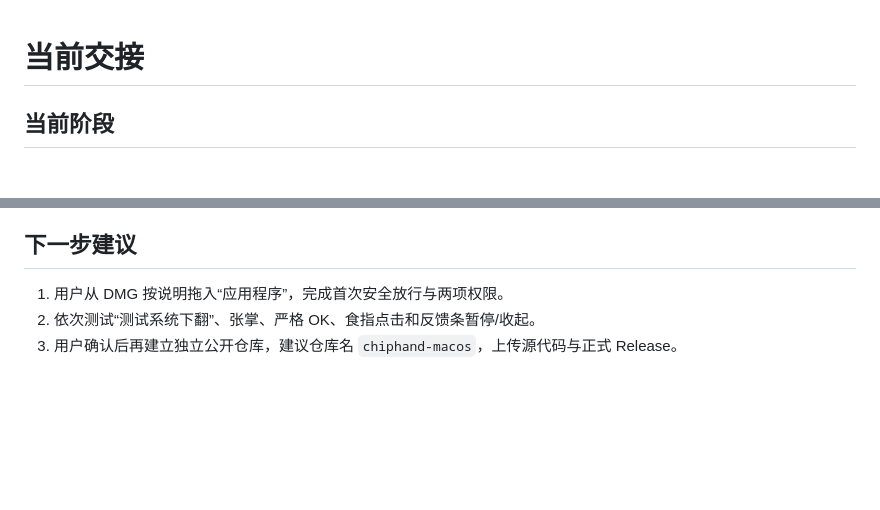
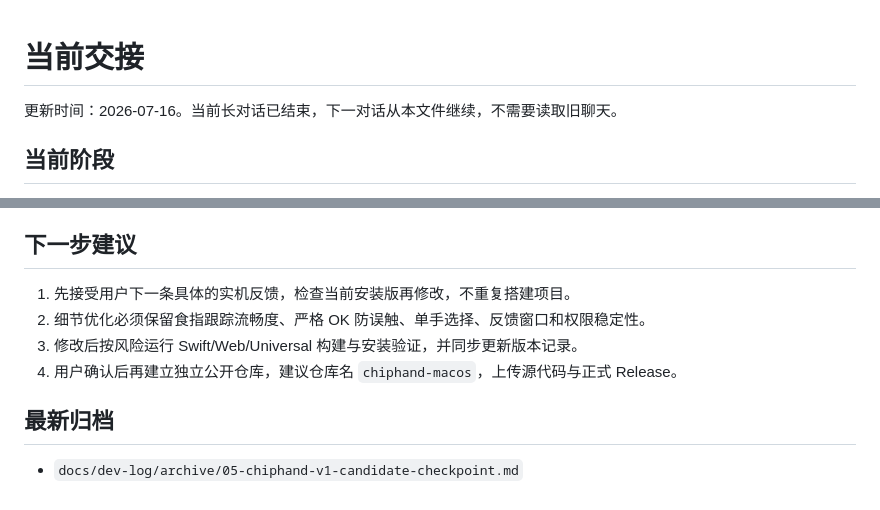
Before and after one commit to HuYee2025/chiphand-macos, a Markdown page: docs/dev-log/current-handoff.md, 2 parts joined by grey strips. GitHub-like rendering; blank space fills up the shorter version.

Commit message:
docs: archive ChipHand v1 handoff

```diff
--- a/docs/dev-log/current-handoff.md
+++ b/docs/dev-log/current-handoff.md
@@ -1,4 +1,6 @@
 # 当前交接
+
+更新时间：2026-07-16。当前长对话已结束，下一对话从本文件继续，不需要读取旧聊天。
 
 ## 当前阶段
 
@@ -46,6 +48,11 @@
 
 ## 下一步建议
 
-1. 用户从 DMG 按说明拖入“应用程序”，完成首次安全放行与两项权限。
-2. 依次测试“测试系统下翻”、张掌、严格 OK、食指点击和反馈条暂停/收起。
-3. 用户确认后再建立独立公开仓库，建议仓库名 `chiphand-macos`，上传源代码与正式 Release。
+1. 先接受用户下一条具体的实机反馈，检查当前安装版再修改，不重复搭建项目。
+2. 细节优化必须保留食指跟踪流畅度、严格 OK 防误触、单手选择、反馈窗口和权限稳定性。
+3. 修改后按风险运行 Swift/Web/Universal 构建与安装验证，并同步更新版本记录。
+4. 用户确认后再建立独立公开仓库，建议仓库名 `chiphand-macos`，上传源代码与正式 Release。
+
+## 最新归档
+
+- `docs/dev-log/archive/05-chiphand-v1-candidate-checkpoint.md`
```
Also changed, not shown: 1 other file.
